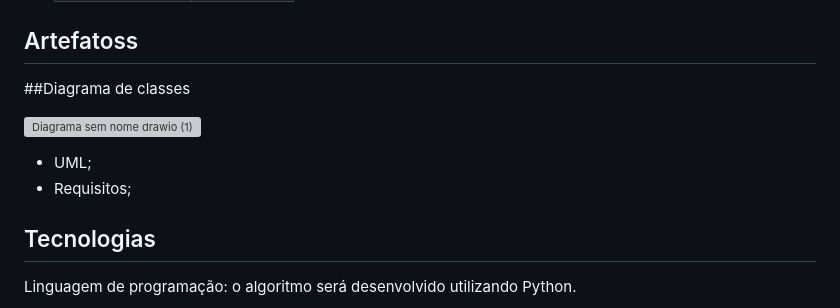
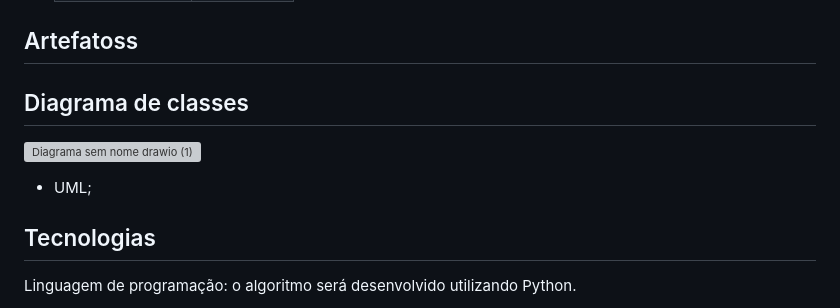
Before and after one commit to ProcessoAprendizadoColaborativo/Classroom-Search, a Markdown page: README.md, the part around the change. Rendered like a GitHub page; grey boxes are pictures that could not be loaded.

```diff
--- a/README.md
+++ b/README.md
@@ -50,13 +50,11 @@ Para efetivação deste projeto, o repositório possui endpoints que farão a ma
 ## Artefatoss
 
 
-##Diagrama de classes
+## Diagrama de classes
 
 ![Diagrama sem nome drawio (1)](https://user-images.githubusercontent.com/29105030/233210417-059fd366-1e1d-449e-960b-cfe7cfb0ad35.png)
 
-
 - UML;
-- Requisitos;
 
 ## Tecnologias
 
```
